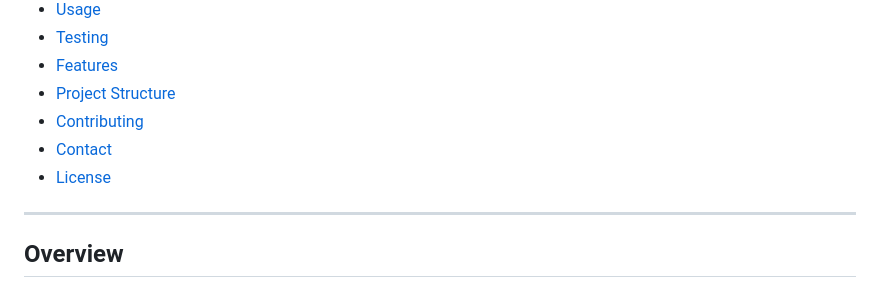
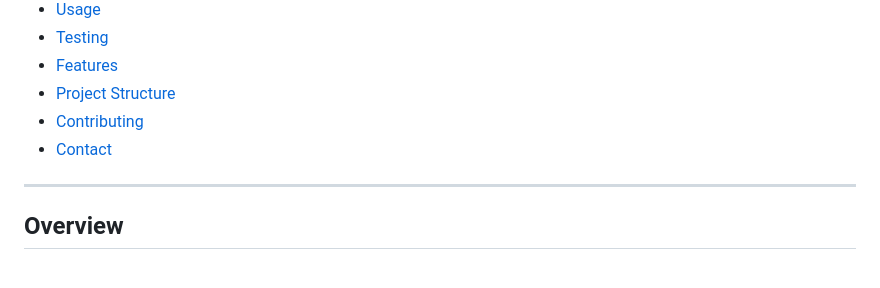
Before and after one commit to Mareczech321/E-Shop_DIGITIVA, a Markdown page: README.md, the part around the change. Drawn GitHub-style.

```diff
--- a/README.md
+++ b/README.md
@@ -27,7 +27,6 @@
 - [Project Structure](#project-structure)
 - [Contributing](#contributing)
 - [Contact](#contact)
-- [License](#mit-license)
 
 ---
 
```
